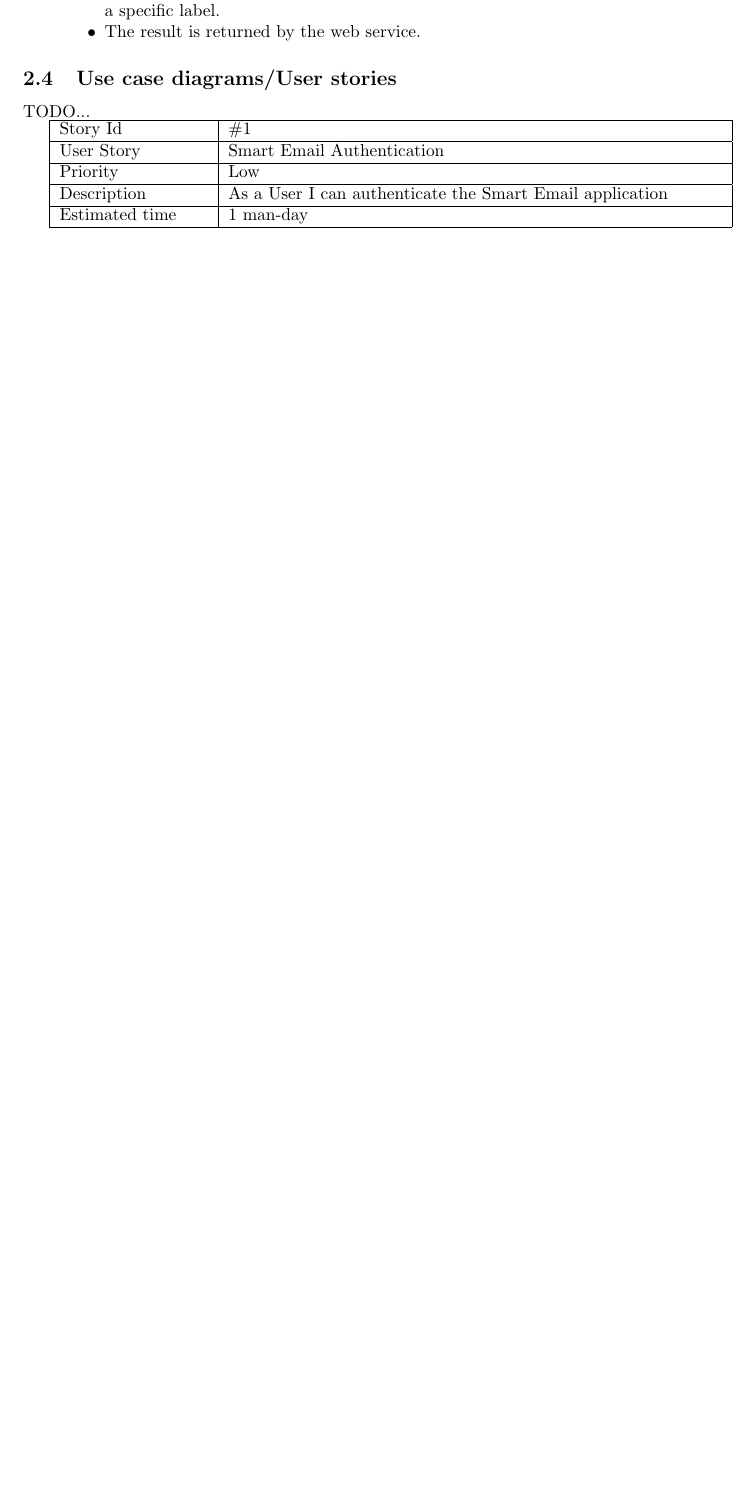
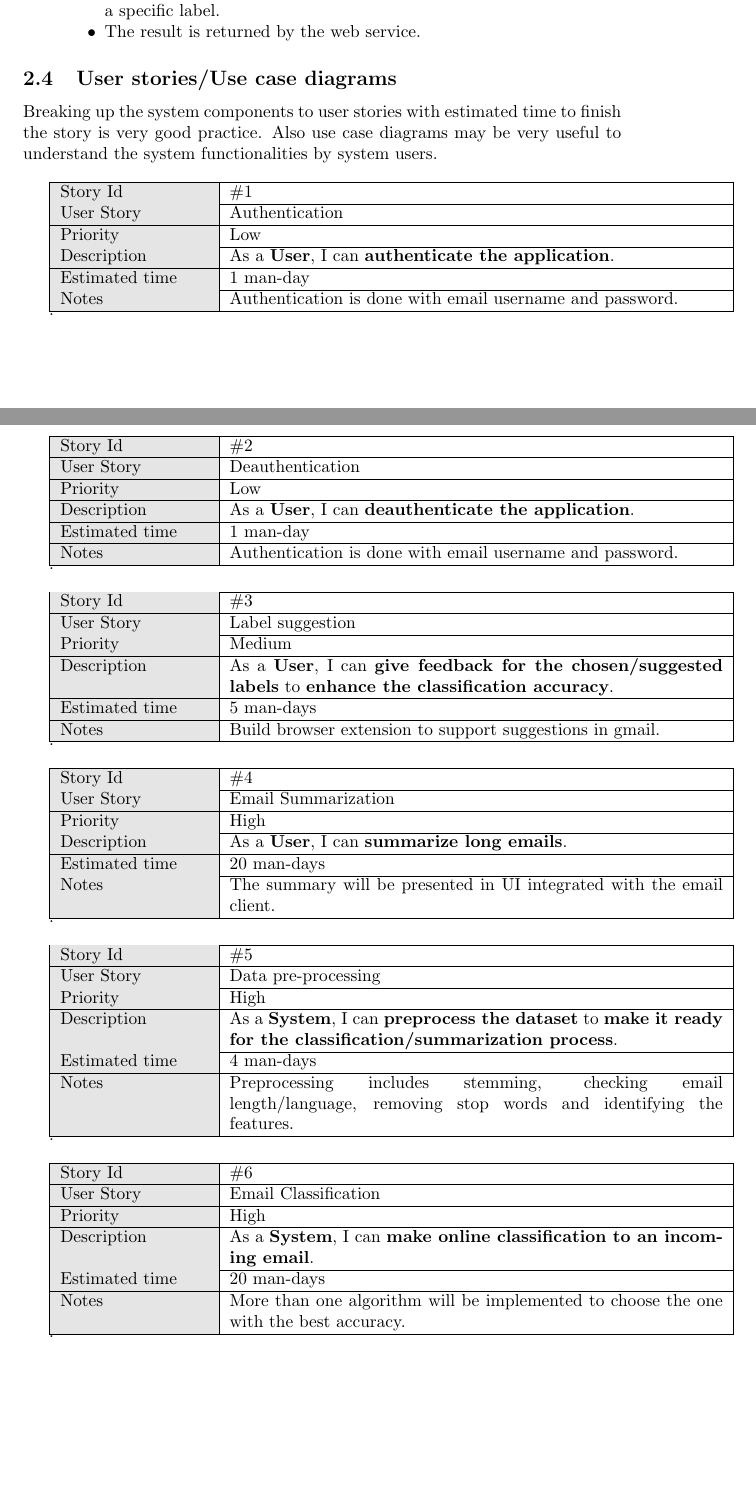
Before and after one commit to mohammadkotb/GP-Documents, a LaTeX document (analysis/conceptual_design/conceptual_design.tex): part of page 6 of 8 before the commit and two parts of pages 6 and 7 of 10 after it, the two joined at a grey line, cut so that both start at the same text, the shorter picture padded with empty space. Compiled offline with pdfLaTeX.

Commit message:
Added 10 user stories
Added all the user stories in the spread sheet, and waiting for their use cases.

```diff
--- a/analysis/conceptual_design/conceptual_design.tex
+++ b/analysis/conceptual_design/conceptual_design.tex
@@ -3,6 +3,9 @@
 \usepackage{multirow}
 \usepackage[pdftex]{graphicx}
 \usepackage{float}
+\usepackage[table]{xcolor}
+
+% environment variables
 \newenvironment{my_itemize}
 {\begin{itemize}
   \setlength{\itemsep}{0cm}
@@ -171,14 +174,112 @@ Individual tasks in the workflow are described.
 \end{my_enumerate}
 
 %==============================================================================
-\subsection{Use case diagrams/User stories}
-TODO...
+\subsection{User stories/Use case diagrams}
+Breaking up the system components to user stories with estimated time to finish
+the story is very good practice. Also use case diagrams may be very useful to understand
+the system functionalities by system users.
 %TODO
+\\
+
+% attach here the use case diagram
+% \\
 
 \begin{tabular}{|p{3cm}|p{10cm}|}
 \hline
-Story Id & \#1 \\ \hline
-User Story & Smart Email Authentication \\ \hline
-Priority & Low \\ \hline
-Description & As a User I can authenticate the Smart Email application \\ \hline
-Estimated time & 1 man-day \\ \hline
+\cellcolor[gray]{0.9} Story Id & \#1 \\ \hline
+\cellcolor[gray]{0.9} User Story & Authentication \\ \hline
+\cellcolor[gray]{0.9} Priority & Low \\ \hline
+\cellcolor[gray]{0.9} Description &
+      As a \textbf{User}, I can \textbf{authenticate the application}. \\ \hline
+\cellcolor[gray]{0.9} Estimated time & 1 man-day \\ \hline
+\cellcolor[gray]{0.9} Notes &
+      Authentication is done with email username and password. \\ \hline
+\end{tabular}
+
+.\\
+% attach here the use case diagram
+% \\
+
+\begin{tabular}{|p{3cm}|p{10cm}|}
+\hline
+\cellcolor[gray]{0.9} Story Id & \#2 \\ \hline
+\cellcolor[gray]{0.9} User Story & Deauthentication \\ \hline
+\cellcolor[gray]{0.9} Priority & Low \\ \hline
+\cellcolor[gray]{0.9} Description &
+	As a \textbf{User}, I can \textbf{deauthenticate the application}. \\ \hline
+\cellcolor[gray]{0.9} Estimated time & 1 man-day \\ \hline
+\cellcolor[gray]{0.9} Notes &
+	Authentication is done with email username and password. \\ \hline
+\end{tabular}
+
+
+.\\
+% attach here the use case diagram
+% \\
+
+\begin{tabular}{|p{3cm}|p{10cm}|}
+\hline
+\cellcolor[gray]{0.9} Story Id & \#3 \\ \hline
+\cellcolor[gray]{0.9} User Story & Label suggestion \\ \hline
+\cellcolor[gray]{0.9} Priority & Medium\\ \hline
+\cellcolor[gray]{0.9} Description &
+	As a \textbf{User}, I can \textbf{give feedback for the chosen/suggested labels} to
+	\textbf{enhance the classification accuracy}. \\ \hline
+\cellcolor[gray]{0.9} Estimated time & 5 man-days\\ \hline
+\cellcolor[gray]{0.9} Notes &
+	Build browser extension to support suggestions in gmail. \\ \hline
+\end{tabular}
+
+.\\
+% attach here the use case diagram
+% \\
+
+\begin{tabular}{|p{3cm}|p{10cm}|}
+\hline
+\cellcolor[gray]{0.9} Story Id & \#4 \\ \hline
+\cellcolor[gray]{0.9} User Story & Email Summarization\\ \hline
+\cellcolor[gray]{0.9} Priority & High\\ \hline
+\cellcolor[gray]{0.9} Description &
+	As a \textbf{User}, I can \textbf{summarize long emails}. \\ \hline
+\cellcolor[gray]{0.9} Estimated time & 20 man-days\\ \hline
+\cellcolor[gray]{0.9} Notes &
+	The summary will be presented in UI integrated with the email client. \\ \hline
+\end{tabular}
+
+
+.\\
+% attach here the use case diagram
+% \\
+
+\begin{tabular}{|p{3cm}|p{10cm}|}
+\hline
+\cellcolor[gray]{0.9} Story Id & \#5 \\ \hline
+\cellcolor[gray]{0.9} User Story & Data pre-processing \\ \hline
+\cellcolor[gray]{0.9} Priority & High\\ \hline
+\cellcolor[gray]{0.9} Description &
+	As a \textbf{System}, I can \textbf{preprocess the dataset} to
+	\textbf{make it ready for the classification/summarization process}. \\ \hline
+\cellcolor[gray]{0.9} Estimated time & 4 man-days\\ \hline
+\cellcolor[gray]{0.9} Notes &
+	Preprocessing includes stemming, checking email length/language,
+	removing stop words and identifying the features. \\ \hline
+\end{tabular}
+
+
+.\\
+% attach here the use case diagram
+% \\
+
+\begin{tabular}{|p{3cm}|p{10cm}|}
+\hline
+\cellcolor[gray]{0.9} Story Id & \#6 \\ \hline
+\cellcolor[gray]{0.9} User Story & Email Classification \\ \hline
+\cellcolor[gray]{0.9} Priority & High\\ \hline
+\cellcolor[gray]{0.9} Description &
+	As a \textbf{System}, I can \textbf{make online classification to
+	an incoming email}. \\ \hline
+\cellcolor[gray]{0.9} Estimated time & 20 man-days\\ \hline
+\cellcolor[gray]{0.9} Notes &
+	More than one algorithm will be implemented to choose the one with
+	the best accuracy. \\ \hline
+\end{tabular}
```
Also changed, not shown: analysis/conceptual_design/conceptual_design.tex (68 more changed lines).
